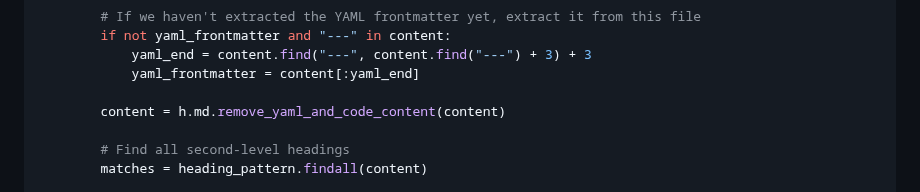
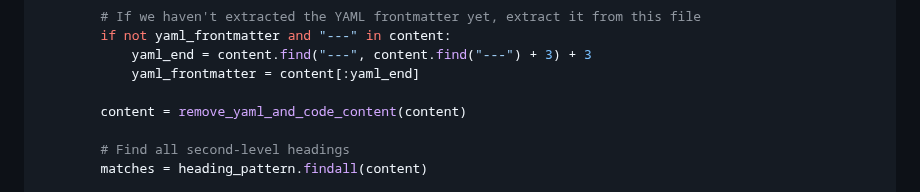
Before and after one commit to Harrix/harrix-pylib, a Markdown page: docs/funcs_md.md, the part around the change. GitHub-like rendering; folded sections open.

Commit message:
📚 Docs. Update

```diff
--- a/docs/funcs_md.md
+++ b/docs/funcs_md.md
@@ -1884,7 +1884,7 @@ def generate_summaries(folder: Path | str) -> str:
             yaml_end = content.find("---", content.find("---") + 3) + 3
             yaml_frontmatter = content[:yaml_end]
 
-        content = h.md.remove_yaml_and_code_content(content)
+        content = remove_yaml_and_code_content(content)
 
         # Find all second-level headings
         matches = heading_pattern.findall(content)
```
